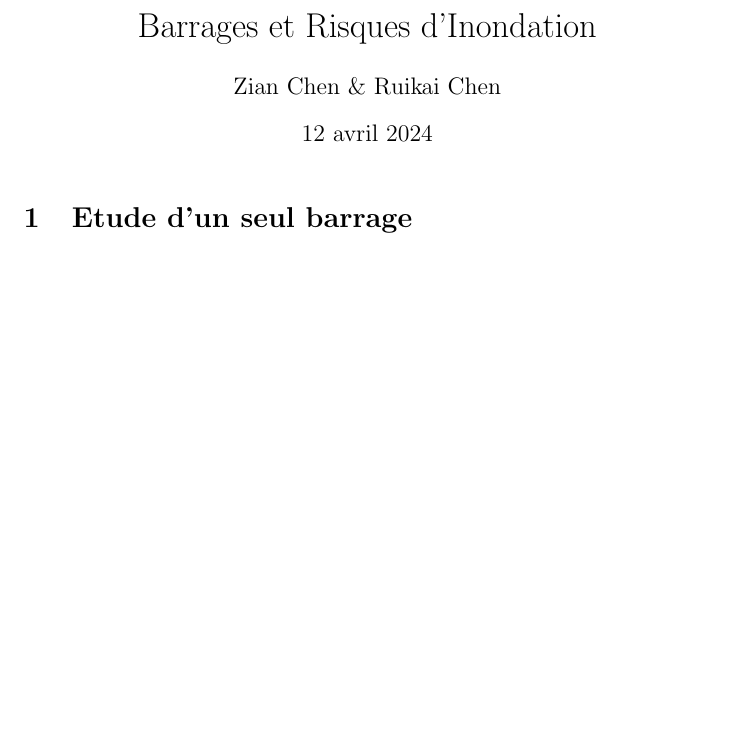
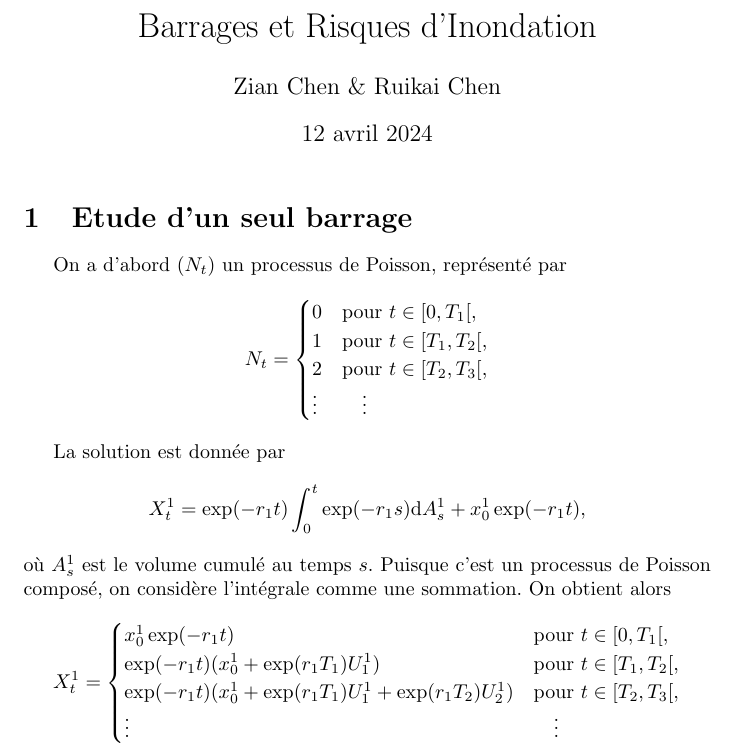
Before and after one commit to Zian-Chen/Barrages, a LaTeX document (rapport(latex)/rapport.tex): part of the page, cut so that both start at the same text, the shorter picture padded with empty space. Compiled offline with pdfLaTeX.

Commit message:
Update rapport

```diff
--- a/rapport(latex)/rapport.tex
+++ b/rapport(latex)/rapport.tex
@@ -15,7 +15,7 @@
 
 
 % Définitions de macro
-
+\def \dd {\mathrm{d}}
 
 \title{Barrages et Risques d’Inondation}
 \author{Zian Chen \& Ruikai Chen}
@@ -29,4 +29,17 @@
 
 \section{Etude d’un seul barrage}
 
+On a d'abord $(N_t)$ un processus de Poisson, représenté par
+\[N_t = \begin{cases}0&\textrm{pour $t\in [0, T_1[$,}\\
+  1&\textrm{pour $t\in [T_1, T_2[$,}\\
+  2&\textrm{pour $t\in [T_2, T_3[$,}\\
+  \vdots &\quad\vdots\end{cases}\]
+
+La solution est donnée par
+\[X_t^1 = \exp(-r_1 t)\int_0^t \exp(-r_1 s)\dd A_s^1 + x_0^1\exp(-r_1t),\]
+où $A_s^1$ est le volume cumulé au temps $s$. Puisque c'est un processus de Poisson composé, on considère l'intégrale comme une sommation. On obtient alors
+\[X_t^1 = \begin{cases}x_0^1\exp(-r_1 t)&\textrm{pour $t\in [0, T_1[$,}\\
+  \exp(-r_1 t)(x_0^1+\exp(r_1 T_1)U_1^1)&\textrm{pour $t\in [T_1, T_2[$,}\\
+  \exp(-r_1 t)(x_0^1+\exp(r_1 T_1)U_1^1+\exp(r_1 T_2)U_2^1)&\textrm{pour $t\in [T_2, T_3[$,}\\
+  \vdots &\quad\vdots\end{cases}\]
 \end{document}
```
Also changed, not shown: rapport(latex)/rapport.pdf, 3 other files.
